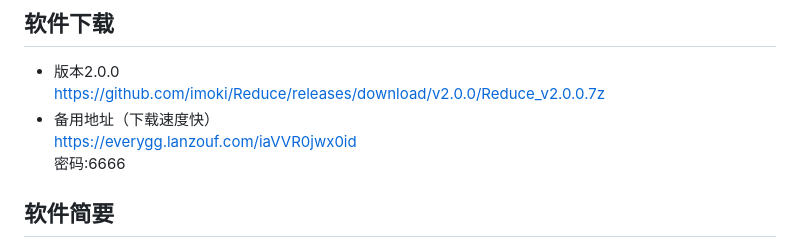
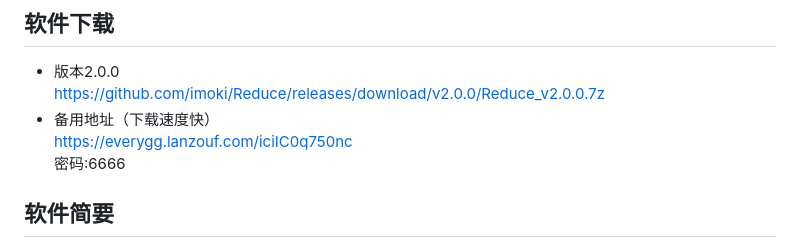
Before and after one commit to imoki/Reduce, a Markdown page: README.md, the part around the change. GitHub-like rendering.

```diff
--- a/README.md
+++ b/README.md
@@ -10,7 +10,7 @@
 * 版本2.0.0
 https://github.com/imoki/Reduce/releases/download/v2.0.0/Reduce_v2.0.0.7z
 * 备用地址（下载速度快）
-https://everygg.lanzouf.com/iaVVR0jwx0id
+https://everygg.lanzouf.com/iciIC0q750nc
 密码:6666
 
 ## 软件简要
```
